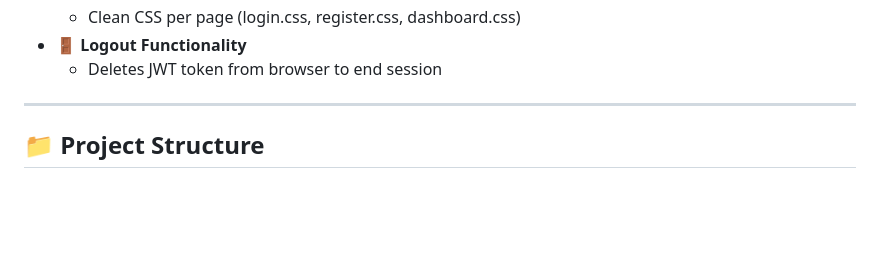
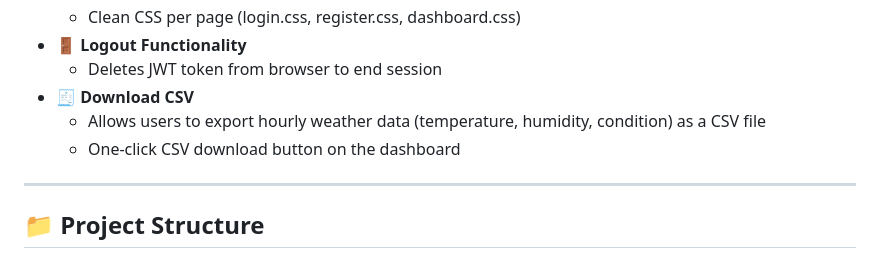
Before and after one commit to Vishal3550/Weather_Dashboard_Using_FastAPI, a Markdown page: README.md, the part around the change. GitHub-like rendering; blank space fills up the shorter version.

```diff
--- a/README.md
+++ b/README.md
@@ -20,6 +20,9 @@ A secure, user-friendly weather tracking web application built using **FastAPI**
   - Clean CSS per page (login.css, register.css, dashboard.css)
 - 🚪 **Logout Functionality**
   - Deletes JWT token from browser to end session
+- 🧾 **Download CSV**
+  - Allows users to export hourly weather data (temperature, humidity, condition) as a CSV file
+  - One-click CSV download button on the dashboard
 
 ---
 
```
